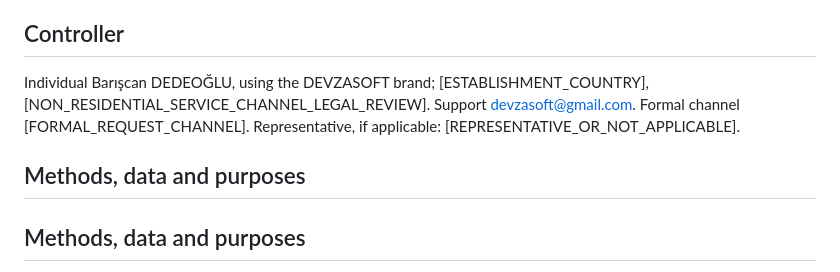
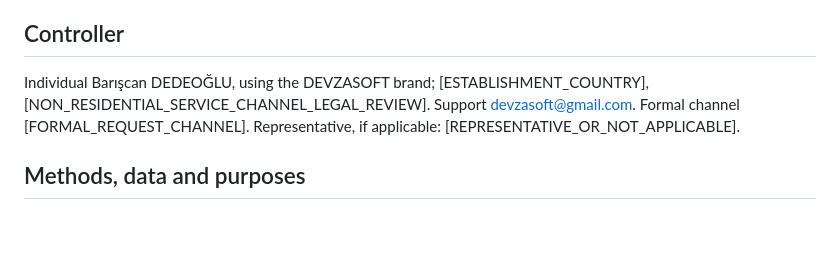
Before and after one commit to DevzaSoft/miniverse-privacy, a Markdown page: review-candidates/16P-rc1/kvkk-en.md, the part around the change. Rendered like a GitHub page; blank space fills up the shorter version.

Commit message:
Remove duplicate section headings in 16+ legal candidate

```diff
--- a/review-candidates/16P-rc1/kvkk-en.md
+++ b/review-candidates/16P-rc1/kvkk-en.md
@@ -11,7 +11,6 @@ This notice concerns Turkish Law No. 6698. It is separate from the Privacy Polic
 ## Controller
 Individual Barışcan DEDEOĞLU, using the DEVZASOFT brand; [ESTABLISHMENT_COUNTRY], [NON_RESIDENTIAL_SERVICE_CHANNEL_LEGAL_REVIEW]. Support devzasoft@gmail.com. Formal channel [FORMAL_REQUEST_CHANNEL]. Representative, if applicable: [REPRESENTATIVE_OR_NOT_APPLICABLE].
 
-## Methods, data and purposes
 ## Methods, data and purposes
 The current app flow does not request age or date of birth, perform age classification or store an age category. The former age/DOB interface and active age-file read/write flow have been removed. We do not claim that possible copies in device backups or external storage from an earlier app version have been erased from every device; the current app does not use such legacy age data in its active flow.
 The game processes level progress, stars, best moves, city/achievement state, fuel and renewal times, audio/brightness/tutorial preferences, language and first-launch state in local application files. Game/reward receipts and technical records may be present to prevent duplicate rewards. The reviewed source did not identify an automatic upload of these game records to a developer server; Android backup/restore and device transfer require separate assessment.
```
